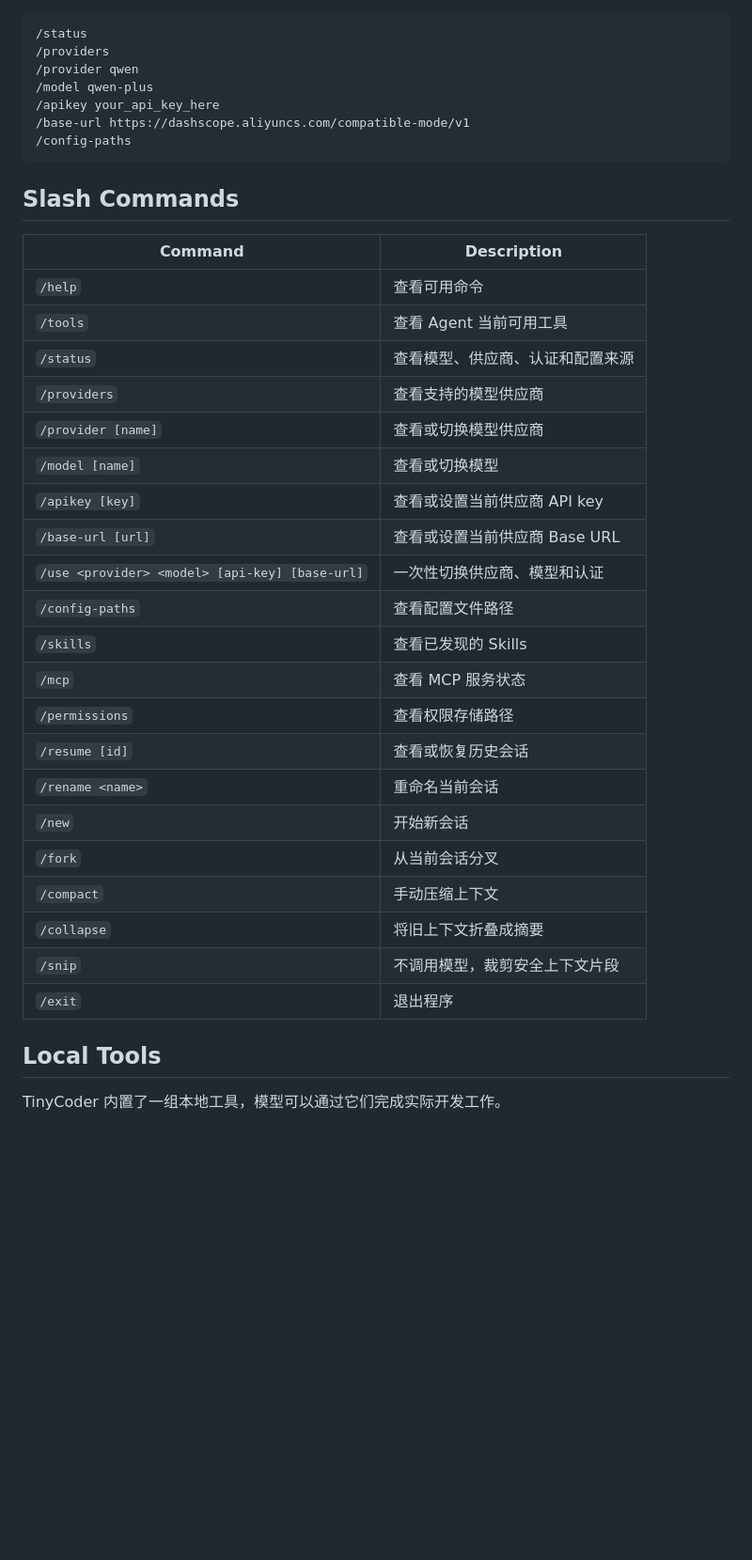
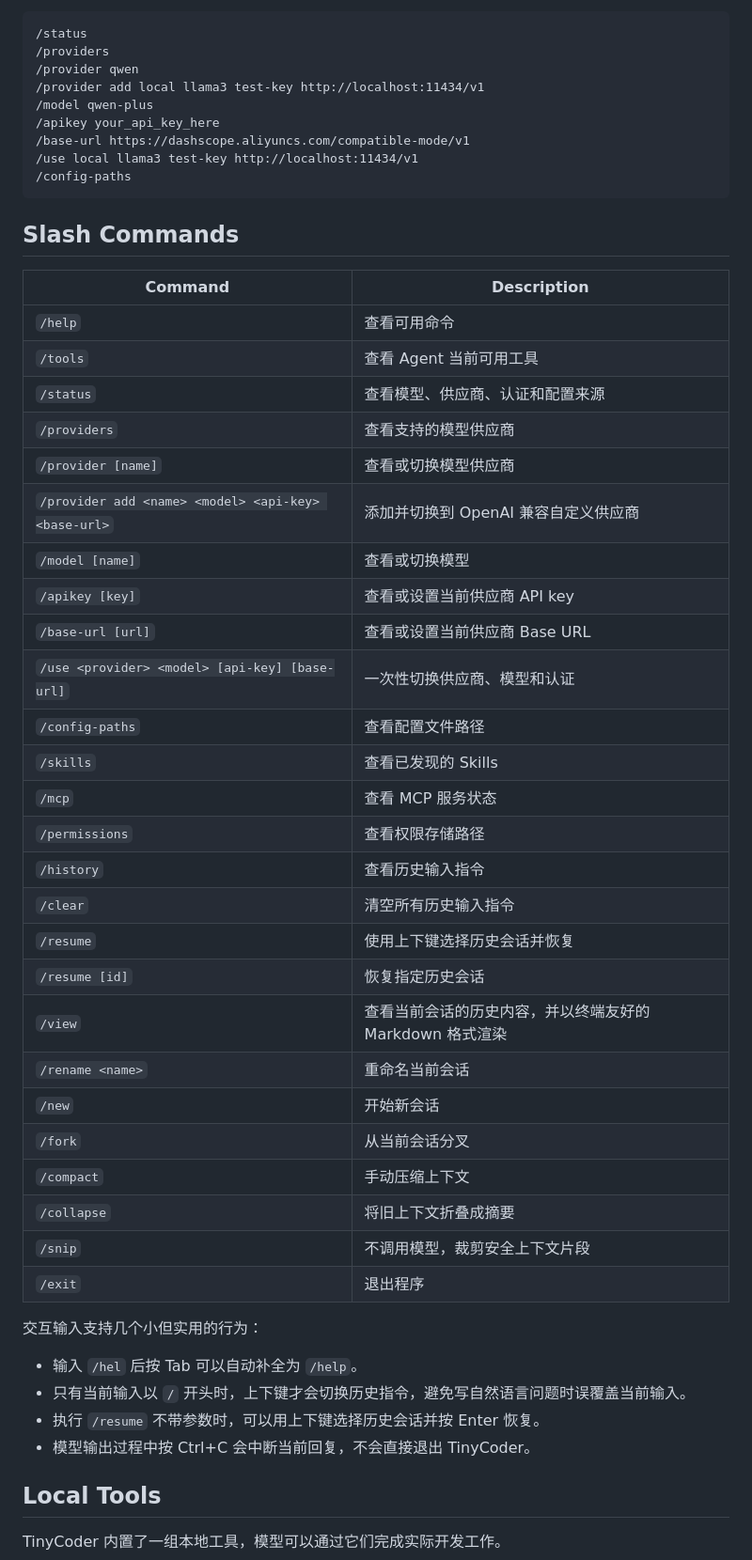
Before and after one commit to yuzigewmy/tinycoder, a Markdown page: README.md, the part around one of its changes. Shown at 94% size. GitHub-like rendering; blank space fills up the shorter version.

````diff
--- a/README.md
+++ b/README.md
@@ -164,9 +198,11 @@ process environment
 /status
 /providers
 /provider qwen
+/provider add local llama3 test-key http://localhost:11434/v1
 /model qwen-plus
 /apikey your_api_key_here
 /base-url https://dashscope.aliyuncs.com/compatible-mode/v1
+/use local llama3 test-key http://localhost:11434/v1
 /config-paths
 ```
 
@@ -179,6 +215,7 @@ process environment
 | `/status` | 查看模型、供应商、认证和配置来源 |
 | `/providers` | 查看支持的模型供应商 |
 | `/provider [name]` | 查看或切换模型供应商 |
+| `/provider add <name> <model> <api-key> <base-url>` | 添加并切换到 OpenAI 兼容自定义供应商 |
 | `/model [name]` | 查看或切换模型 |
 | `/apikey [key]` | 查看或设置当前供应商 API key |
 | `/base-url [url]` | 查看或设置当前供应商 Base URL |
@@ -187,7 +224,11 @@ process environment
 | `/skills` | 查看已发现的 Skills |
 | `/mcp` | 查看 MCP 服务状态 |
 | `/permissions` | 查看权限存储路径 |
-| `/resume [id]` | 查看或恢复历史会话 |
+| `/history` | 查看历史输入指令 |
+| `/clear` | 清空所有历史输入指令 |
+| `/resume` | 使用上下键选择历史会话并恢复 |
+| `/resume [id]` | 恢复指定历史会话 |
+| `/view` | 查看当前会话的历史内容，并以终端友好的 Markdown 格式渲染 |
 | `/rename <name>` | 重命名当前会话 |
 | `/new` | 开始新会话 |
 | `/fork` | 从当前会话分叉 |
@@ -195,6 +236,13 @@ process environment
 | `/collapse` | 将旧上下文折叠成摘要 |
 | `/snip` | 不调用模型，裁剪安全上下文片段 |
 | `/exit` | 退出程序 |
+
+交互输入支持几个小但实用的行为：
+
+- 输入 `/hel` 后按 Tab 可以自动补全为 `/help`。
+- 只有当前输入以 `/` 开头时，上下键才会切换历史指令，避免写自然语言问题时误覆盖当前输入。
+- 执行 `/resume` 不带参数时，可以用上下键选择历史会话并按 Enter 恢复。
+- 模型输出过程中按 Ctrl+C 会中断当前回复，不会直接退出 TinyCoder。
 
 ## Local Tools
 
````
Also changed, not shown: other parts of README.md (+46 -6 lines).
